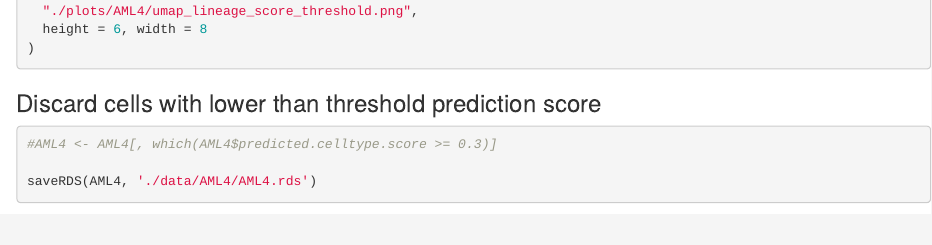
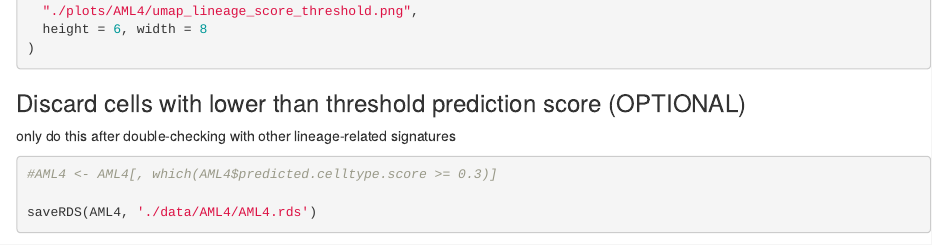
Before and after one commit to ChiaraCaprioli/SCM-seq, an R Markdown document (cc thesis/02_cell_lineage_imputation.Rmd): the page in a window 1100 px wide, from 6610 px down. Rendered offline with R 4.5, knitr and Pandoc, with nearby package versions; some code elsewhere in the file could not run offline.

Commit message:
Add files via upload

````diff
--- a/cc thesis/02_cell_lineage_imputation.Rmd
+++ b/cc thesis/02_cell_lineage_imputation.Rmd
@@ -278,7 +278,8 @@ ggsave(
 )
 ```
 
-### Discard cells with lower than threshold prediction score
+### Discard cells with lower than threshold prediction score (OPTIONAL)
+only do this after double-checking with other lineage-related signatures
 ```{r}
 #AML4 <- AML4[, which(AML4$predicted.celltype.score >= 0.3)]
 
````
